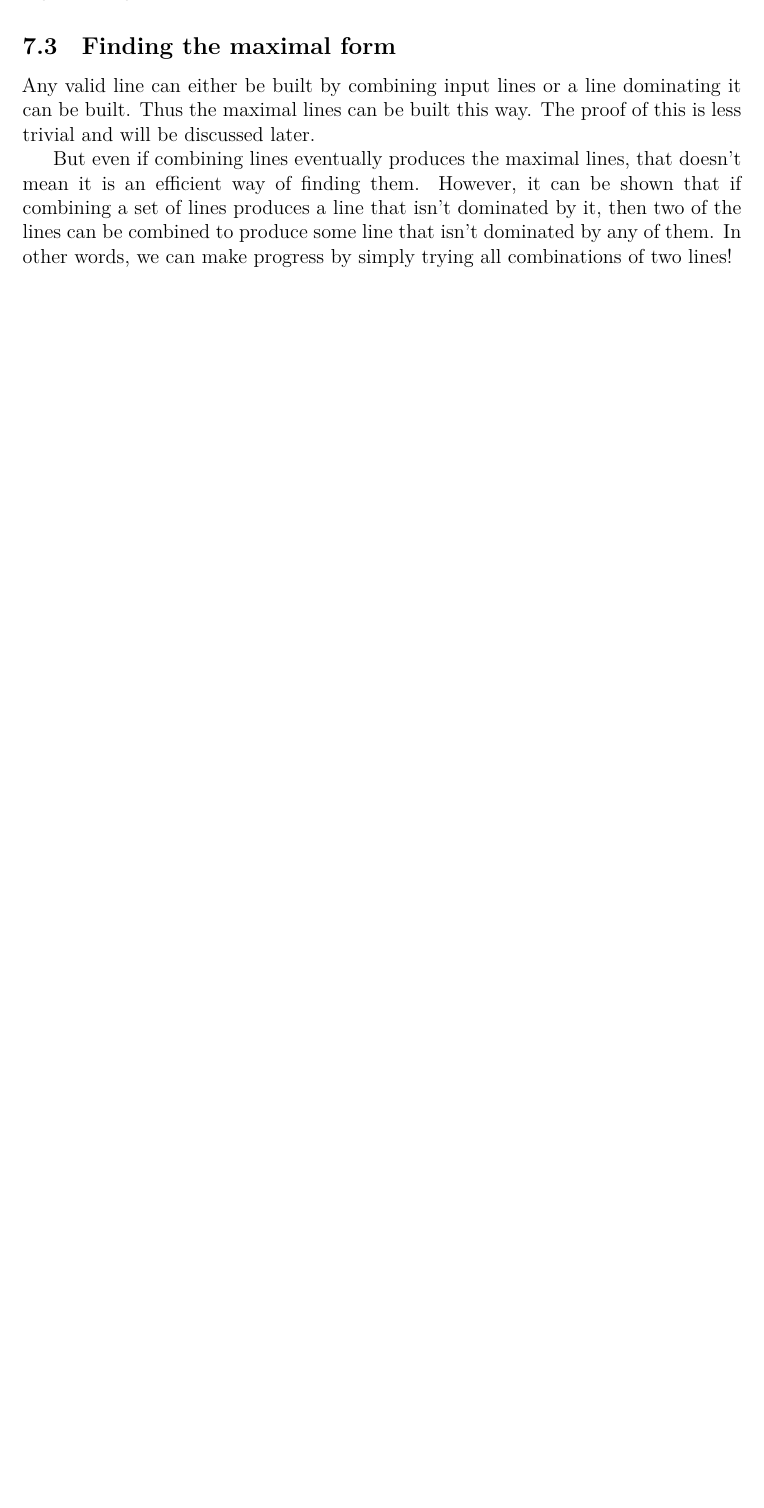
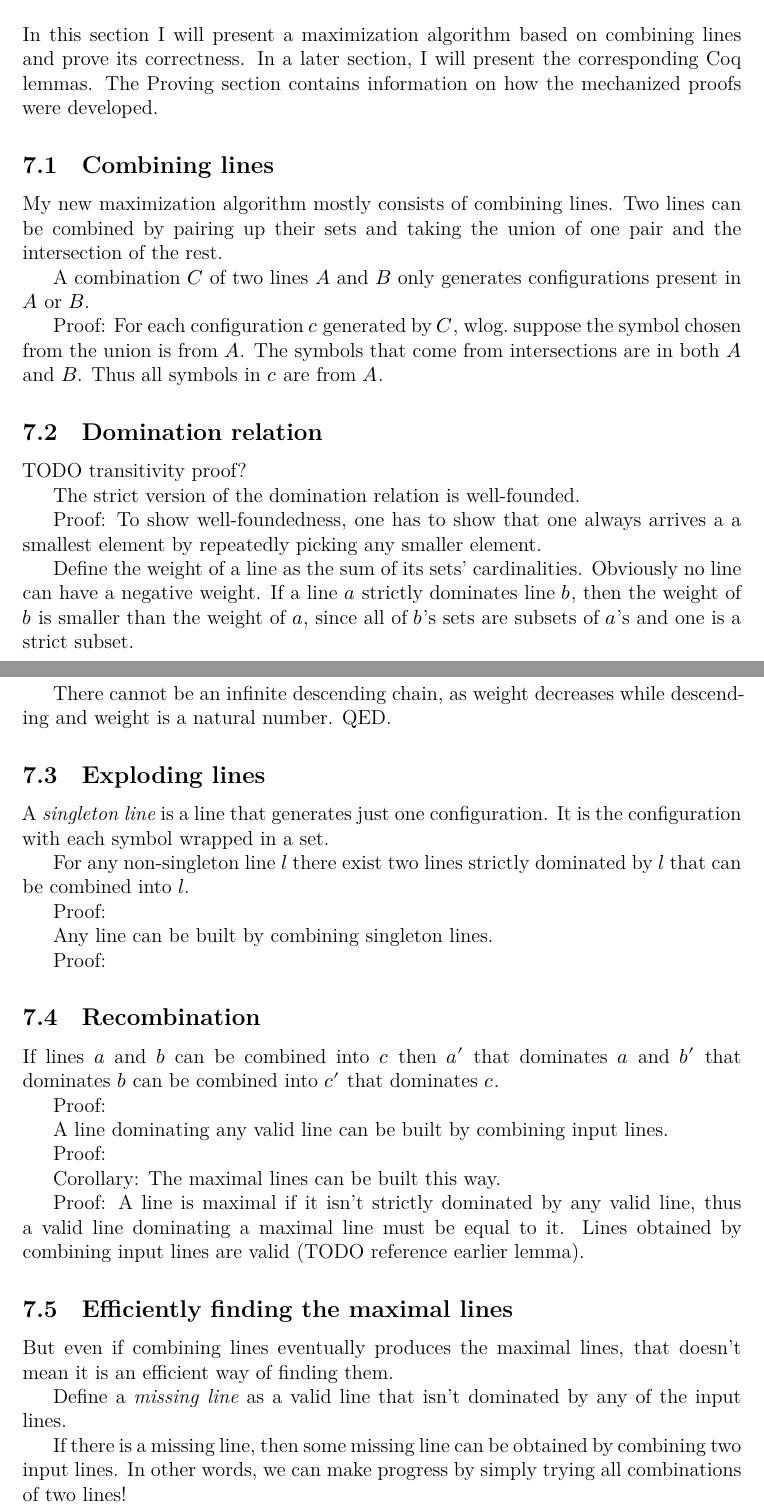
Before and after one commit to joonazan/line-combination-proofs, a LaTeX thesis (thesis/correct_round_elimination.tex): part of page 14 of 17 before the commit and two parts of pages 13 and 14 of 19 after it, the two joined at a grey line, cut at the place of the change, the shorter picture padded with empty space. Compiled offline with XeLaTeX; a missing font is replaced by an installed copy or a similar font; a LaTeX package or settings file that is missing is left out.

Commit message:
explain main lemmas textually

```diff
--- a/thesis/correct_round_elimination.tex
+++ b/thesis/correct_round_elimination.tex
@@ -286,3 +286,58 @@ You are allowed to use values in types in order to make talking about computatio
 
 \section{Maximization via line combination}
 
+In this section I will present a maximization algorithm based on combining lines and prove its correctness. In a later section, I will present the corresponding Coq lemmas. The Proving section contains information on how the mechanized proofs were developed.
+
+\subsection{Combining lines}
+
+My new maximization algorithm mostly consists of combining lines. Two lines can be combined by pairing up their sets and taking the union of one pair and the intersection of the rest.
+
+A combination $C$ of two lines $A$ and $B$ only generates configurations present in $A$ or $B$.
+
+Proof: For each configuration $c$ generated by $C$, wlog.\ suppose the symbol chosen from the union is from $A$. The symbols that come from intersections are in both $A$ and $B$. Thus all symbols in $c$ are from $A$.
+
+\subsection{Domination relation}
+
+TODO transitivity proof?
+
+The strict version of the domination relation is well-founded.
+
+Proof: To show well-foundedness, one has to show that one always arrives a a smallest element by repeatedly picking any smaller element.
+
+Define the weight of a line as the sum of its sets' cardinalities. Obviously no line can have a negative weight. If a line $a$ strictly dominates line $b$, then the weight of $b$ is smaller than the weight of $a$, since all of $b$'s sets are subsets of $a$'s and one is a strict subset.
+
+There cannot be an infinite descending chain, as weight decreases while descending and weight is a natural number. QED.
+
+\subsection{Exploding lines}
+
+A \emph{singleton line} is a line that generates just one configuration. It is the configuration with each symbol wrapped in a set.
+
+For any non-singleton line $l$ there exist two lines strictly dominated by $l$ that can be combined into $l$.
+
+Proof:
+
+Any line can be built by combining singleton lines.
+
+Proof:
+
+\subsection{Recombination}
+
+If lines $a$ and $b$ can be combined into $c$ then $a'$ that dominates $a$ and $b'$ that dominates $b$ can be combined into $c'$ that dominates $c$.
+
+Proof:
+
+A line dominating any valid line can be built by combining input lines.
+
+Proof:
+
+Corollary: The maximal lines can be built this way.
+
+Proof: A line is maximal if it isn't strictly dominated by any valid line, thus a valid line dominating a maximal line must be equal to it. Lines obtained by combining input lines are valid (TODO reference earlier lemma).
+
+\subsection{Efficiently finding the maximal lines}
+
+But even if combining lines eventually produces the maximal lines, that doesn't mean it is an efficient way of finding them.
+
+Define a \emph{missing line} as a valid line that isn't dominated by any of the input lines.
+
+If there is a missing line, then some missing line can be obtained by combining two input lines. In other words, we can make progress by simply trying all combinations of two lines!
@@ -368,12 +432,6 @@ Define the weight of a line as the sum of its sets' cardinalities. Obviously no
 
 There cannot be an infinite descending chain, as weight decreases while descending and weight is a natural number. QED.
 
-\subsection{Finding the maximal form}
-
-Any valid line can either be built by combining input lines or a line dominating it can be built. Thus the maximal lines can be built this way. The proof of this is less trivial and will be discussed later.
-
-But even if combining lines eventually produces the maximal lines, that doesn't mean it is an efficient way of finding them. However, it can be shown that if combining a set of lines produces a line that isn't dominated by it, then two of the lines can be combined to produce some line that isn't dominated by any of them. In other words, we can make progress by simply trying all combinations of two lines!
-
 \section{Performance}
 
 Maximization is the most expensive part of the original Round Eliminator's algorithm. Maximization via line combination is orders of magnitude faster in practice and is resistant to some pathological inputs but it remains the most computationally expensive part. % TODO add to abstract maybe?
```
Also changed, not shown: thesis/correct_round_elimination.tex (9 more changed lines).
